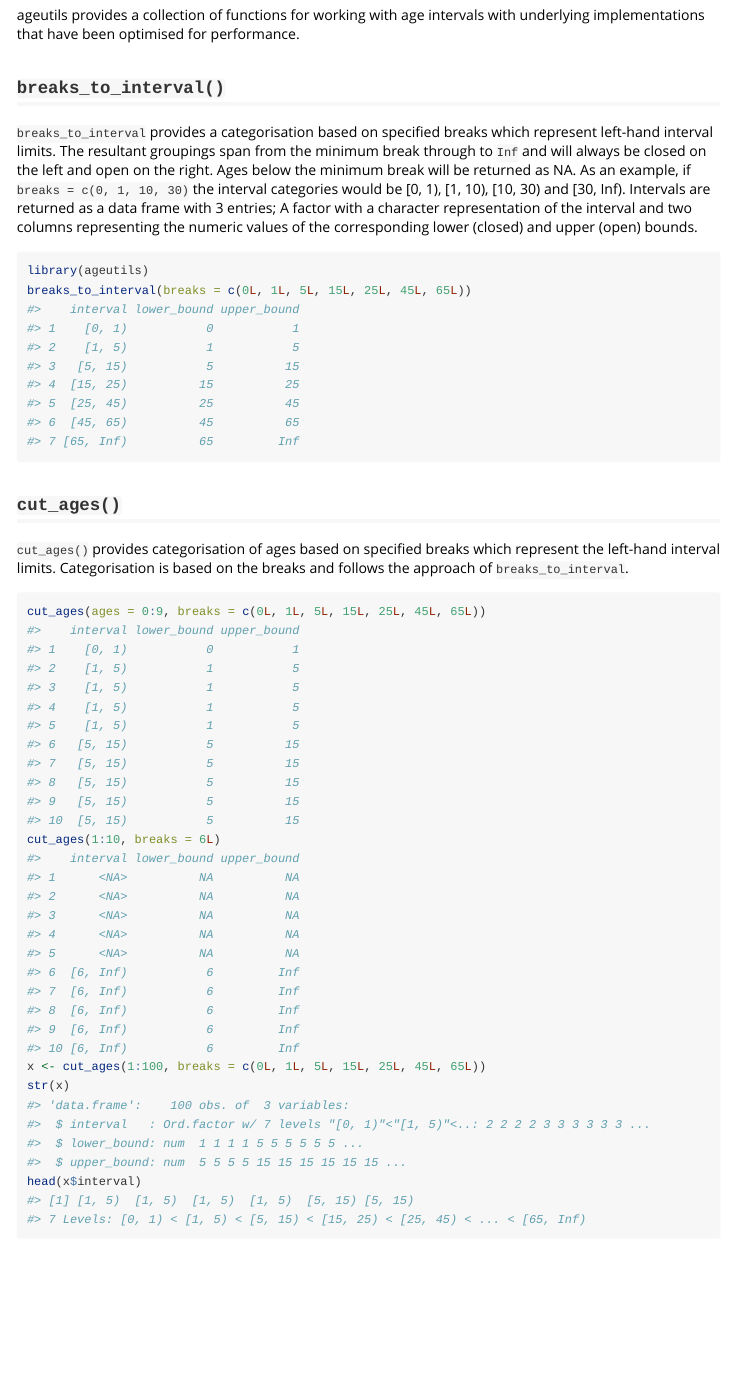
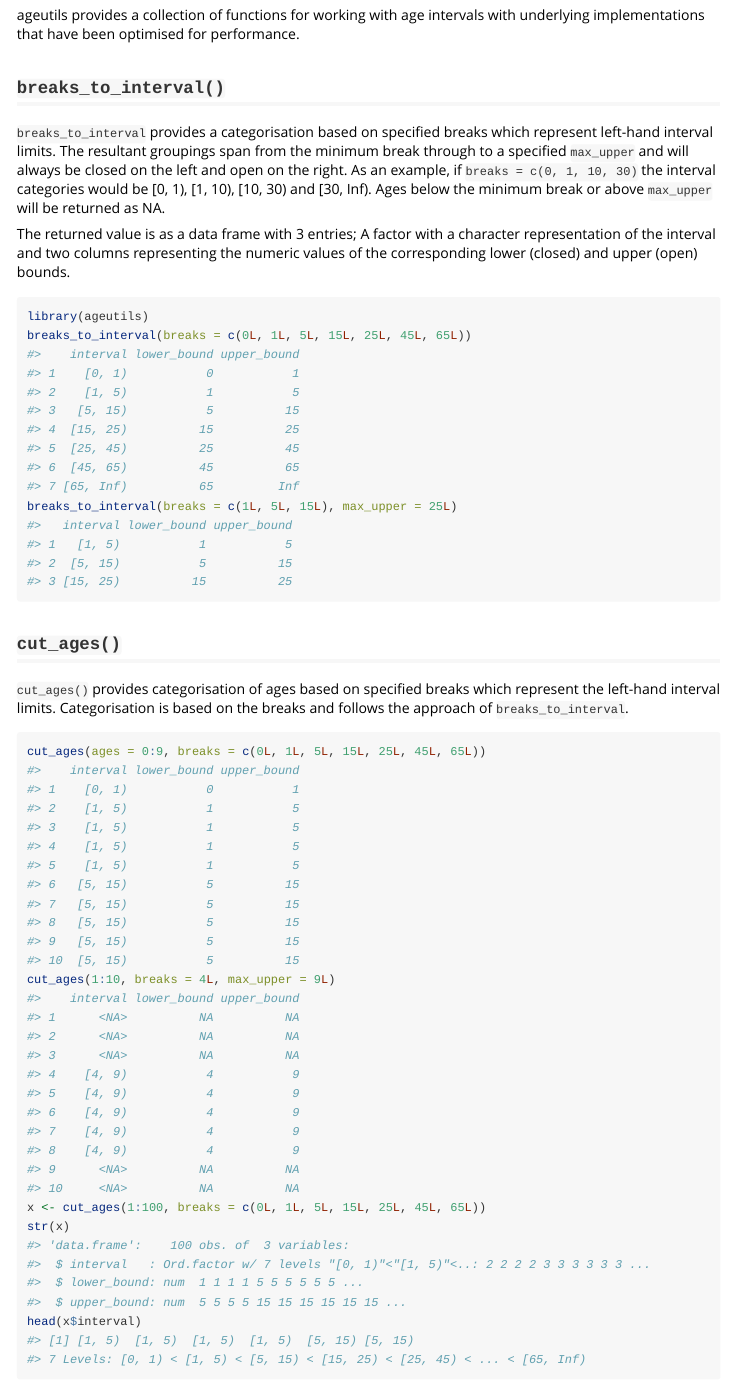
Before and after one commit to TimTaylor/ageutils, an R Markdown document (vignettes/ageutils.Rmd): the page in a window 1100 px wide, from 110 px down. Rendered offline with R 4.5, knitr and Pandoc, with nearby package versions; some code elsewhere in the file could not run offline.

Commit message:
update vignette re: `cut_ages()` and `breaks_to_interval()`

````diff
--- a/vignettes/ageutils.Rmd
+++ b/vignettes/ageutils.Rmd
@@ -21,10 +21,12 @@ underlying implementations that have been optimised for performance.
 
 `breaks_to_interval` provides a categorisation based on specified breaks which
 represent left-hand interval limits. The resultant groupings span from the
-minimum break through to `Inf` and will always be closed on the left and open on
-the right. Ages below the minimum break will be returned as NA. As an example,
-if `breaks = c(0, 1, 10, 30)` the interval categories would be [0, 1), [1, 10),
-[10, 30) and [30, Inf). Intervals are returned as a data frame with 3 entries;
+minimum break through to a specified `max_upper` and will always be closed on
+the left and open on the right. As an example, if `breaks = c(0, 1, 10, 30)` the
+interval categories would be [0, 1), [1, 10), [10, 30) and [30, Inf). Ages below
+the minimum break or above `max_upper` will be returned as NA.
+
+The returned value is as a data frame with 3 entries;
 A factor with a character representation of the interval and two columns
 representing the numeric values of the corresponding lower (closed) and upper
 (open) bounds.
@@ -32,6 +34,7 @@ representing the numeric values of the corresponding lower (closed) and upper
 ```{r}
 library(ageutils)
 breaks_to_interval(breaks = c(0L, 1L, 5L, 15L, 25L, 45L, 65L))
+breaks_to_interval(breaks = c(1L, 5L, 15L), max_upper = 25L)
 ```
 
 ## `cut_ages()`
@@ -42,7 +45,7 @@ and follows the approach of `breaks_to_interval`.
 
 ```{r}
 cut_ages(ages = 0:9, breaks = c(0L, 1L, 5L, 15L, 25L, 45L, 65L))
-cut_ages(1:10, breaks = 6L)
+cut_ages(1:10, breaks = 4L, max_upper = 9L)
 x <- cut_ages(1:100, breaks = c(0L, 1L, 5L, 15L, 25L, 45L, 65L))
 str(x)
 head(x$interval)
````
